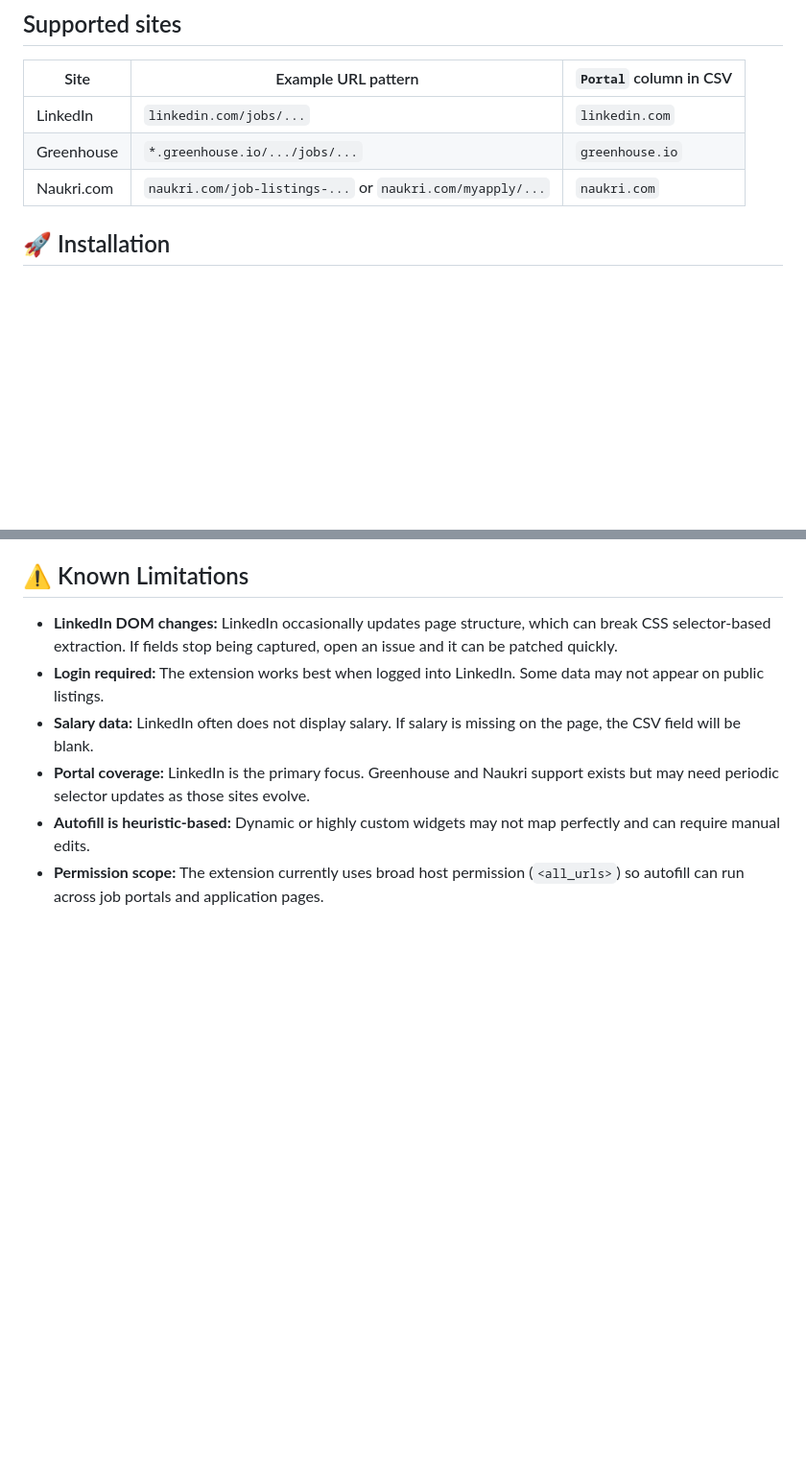
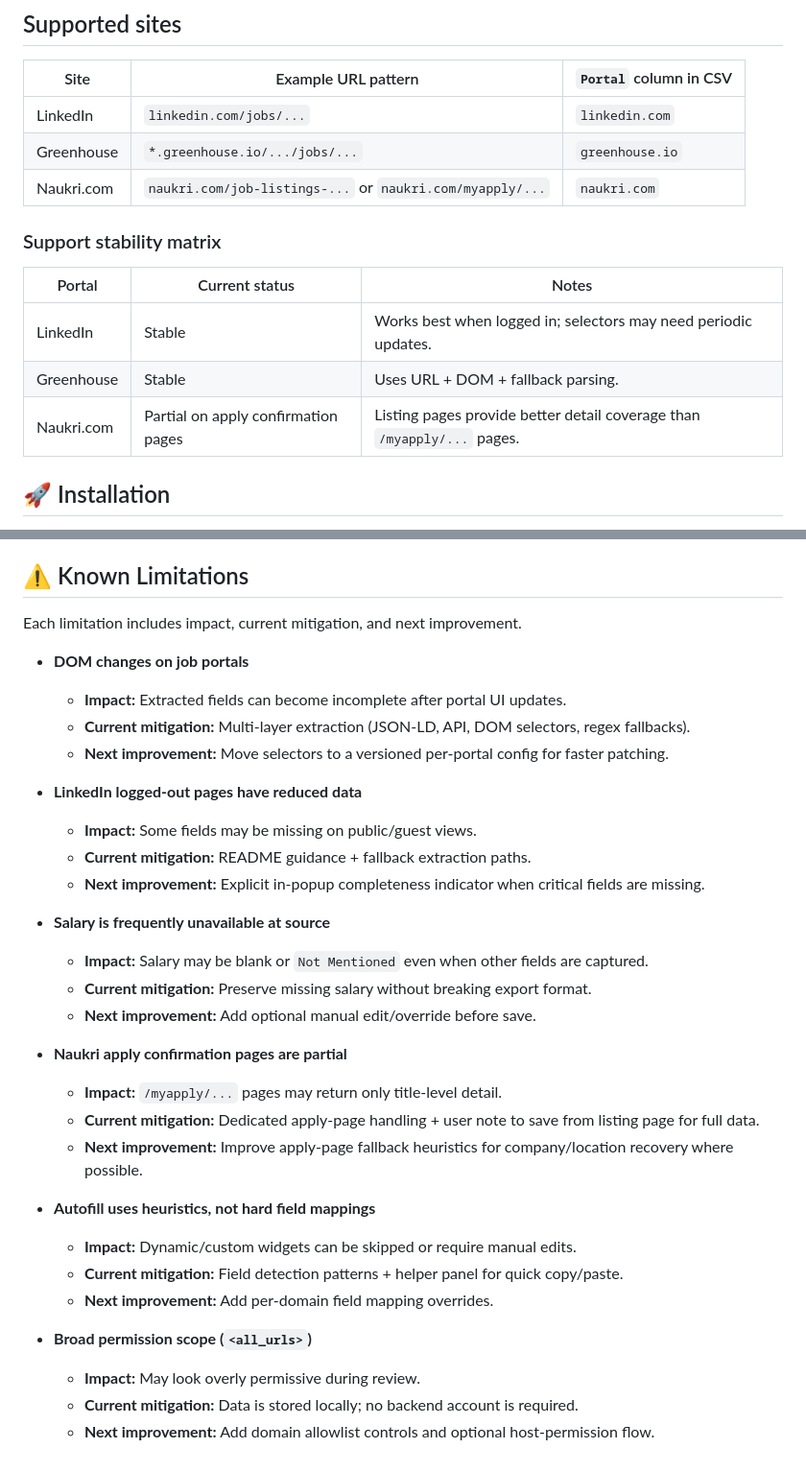
Before and after one commit to kartikrmathur/JobTrackerAutomation, a Markdown page: README.md, 2 parts joined by grey strips. Shown at 96% size. Drawn GitHub-style; blank space fills up the shorter version.

Commit message:
Known Limitations in Readme.md

```diff
--- a/README.md
+++ b/README.md
@@ -34,6 +34,14 @@ Built for speed during high-volume applications, without requiring a backend or
 | LinkedIn | `linkedin.com/jobs/...` | `linkedin.com` |
 | Greenhouse | `*.greenhouse.io/.../jobs/...` | `greenhouse.io` |
 | Naukri.com | `naukri.com/job-listings-...` or `naukri.com/myapply/...` | `naukri.com` |
+
+### Support stability matrix
+
+| Portal | Current status | Notes |
+|--------|----------------|-------|
+| LinkedIn | Stable | Works best when logged in; selectors may need periodic updates. |
+| Greenhouse | Stable | Uses URL + DOM + fallback parsing. |
+| Naukri.com | Partial on apply confirmation pages | Listing pages provide better detail coverage than `/myapply/...` pages. |
 
 ## 🚀 Installation
 
@@ -148,9 +156,34 @@ The script runs continuously and checks for new CSV files every 5 seconds.
 
 ## ⚠️ Known Limitations
 
-- **LinkedIn DOM changes:** LinkedIn occasionally updates page structure, which can break CSS selector-based extraction. If fields stop being captured, open an issue and it can be patched quickly.
-- **Login required:** The extension works best when logged into LinkedIn. Some data may not appear on public listings.
-- **Salary data:** LinkedIn often does not display salary. If salary is missing on the page, the CSV field will be blank.
-- **Portal coverage:** LinkedIn is the primary focus. Greenhouse and Naukri support exists but may need periodic selector updates as those sites evolve.
-- **Autofill is heuristic-based:** Dynamic or highly custom widgets may not map perfectly and can require manual edits.
-- **Permission scope:** The extension currently uses broad host permission (`<all_urls>`) so autofill can run across job portals and application pages.
+Each limitation includes impact, current mitigation, and next improvement.
+
+- **DOM changes on job portals**
+  - **Impact:** Extracted fields can become incomplete after portal UI updates.
+  - **Current mitigation:** Multi-layer extraction (JSON-LD, API, DOM selectors, regex fallbacks).
+  - **Next improvement:** Move selectors to a versioned per-portal config for faster patching.
+
+- **LinkedIn logged-out pages have reduced data**
+  - **Impact:** Some fields may be missing on public/guest views.
+  - **Current mitigation:** README guidance + fallback extraction paths.
+  - **Next improvement:** Explicit in-popup completeness indicator when critical fields are missing.
+
+- **Salary is frequently unavailable at source**
+  - **Impact:** Salary may be blank or `Not Mentioned` even when other fields are captured.
+  - **Current mitigation:** Preserve missing salary without breaking export format.
+  - **Next improvement:** Add optional manual edit/override before save.
+
+- **Naukri apply confirmation pages are partial**
+  - **Impact:** `/myapply/...` pages may return only title-level detail.
+  - **Current mitigation:** Dedicated apply-page handling + user note to save from listing page for full data.
+  - **Next improvement:** Improve apply-page fallback heuristics for company/location recovery where possible.
+
+- **Autofill uses heuristics, not hard field mappings**
+  - **Impact:** Dynamic/custom widgets can be skipped or require manual edits.
+  - **Current mitigation:** Field detection patterns + helper panel for quick copy/paste.
+  - **Next improvement:** Add per-domain field mapping overrides.
+
+- **Broad permission scope (`<all_urls>`)**
+  - **Impact:** May look overly permissive during review.
+  - **Current mitigation:** Data is stored locally; no backend account is required.
+  - **Next improvement:** Add domain allowlist controls and optional host-permission flow.
```
